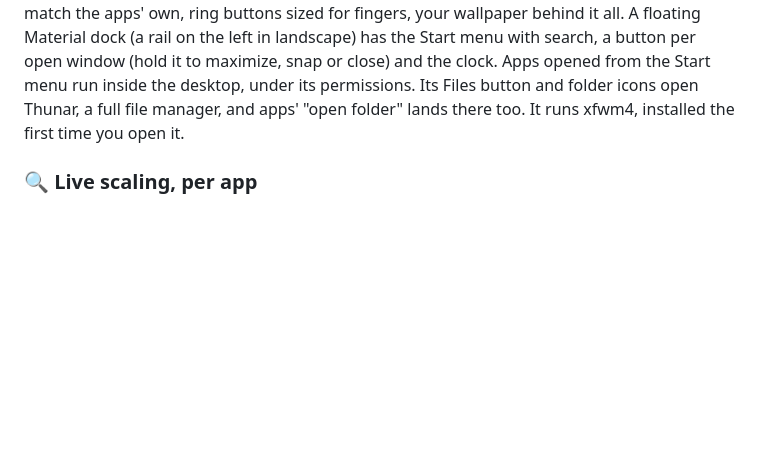
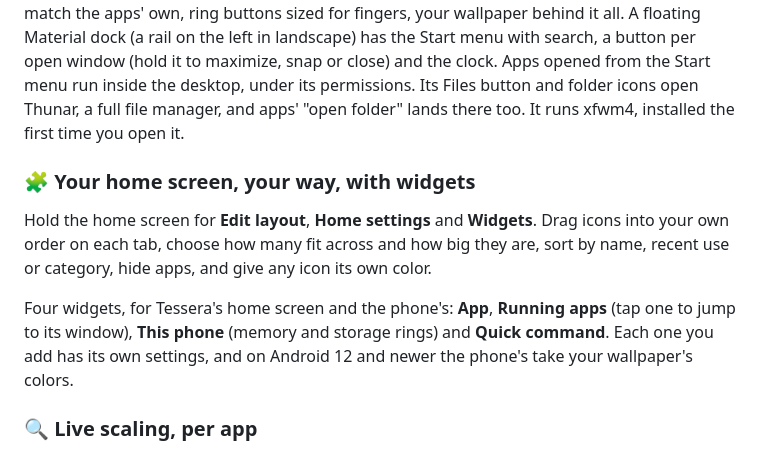
Before and after one commit to daryan044/tessera-linux, a Markdown page: README.md, the part around the change. Drawn GitHub-style; blank space fills up the shorter version.

Commit message:
README and roadmap: customizing the home screen, widgets, Open in Linux, AppImages to come

```diff
--- a/README.md
+++ b/README.md
@@ -215,6 +215,15 @@ dock (a rail on the left in landscape) has the Start menu with search, a button
 desktop, under its permissions. Its Files button and folder icons open Thunar, a full file
 manager, and apps' "open folder" lands there too. It runs xfwm4, installed the first time you open
 it.
+
+### 🧩 Your home screen, your way, with widgets
+Hold the home screen for **Edit layout**, **Home settings** and **Widgets**. Drag icons into your
+own order on each tab, choose how many fit across and how big they are, sort by name, recent use or
+category, hide apps, and give any icon its own color.
+
+Four widgets, for Tessera's home screen and the phone's: **App**, **Running apps** (tap one to jump
+to its window), **This phone** (memory and storage rings) and **Quick command**. Each one you add
+has its own settings, and on Android 12 and newer the phone's take your wallpaper's colors.
 
 ### 🔍 Live scaling, per app
 Swipe in the window panel and drag **Scale**: the app re-lays out at the new size *while you
```
Also changed, not shown: docs/ROADMAP.md (+4 -0 lines).
